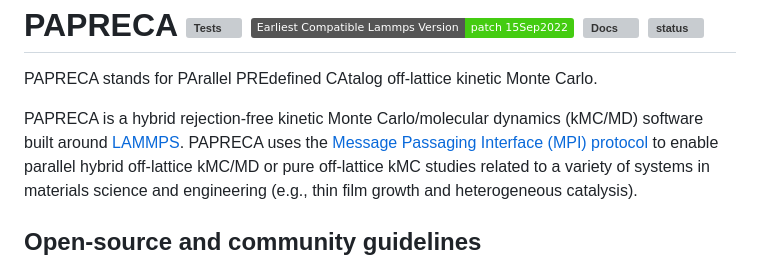
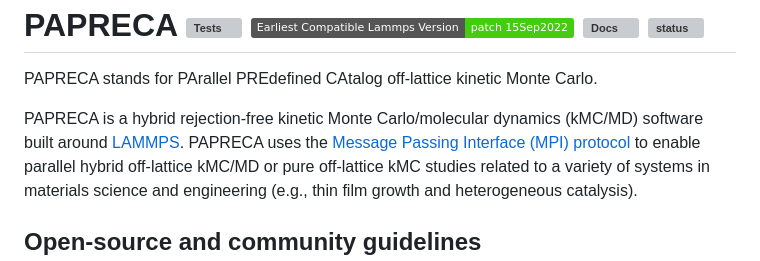
Before and after one commit to sntioudis/papreca, a Markdown page: README.md, the part around the change. GitHub-like rendering; badges without logos; grey boxes are pictures that could not be loaded.

Commit message:
Update README.md
Signed-off-by: Stavros Ntioudis <42137665+sntioudis@users.noreply.github.com>

```diff
--- a/README.md
+++ b/README.md
@@ -6,7 +6,7 @@ PAPRECA
 ========
 PAPRECA stands for PArallel PREdefined CAtalog off-lattice kinetic Monte Carlo.
 
-PAPRECA is a hybrid rejection-free kinetic Monte Carlo/molecular dynamics (kMC/MD) software built around [LAMMPS](https://github.com/lammps/lammps). PAPRECA uses the [Message Passaging Interface (MPI) protocol](https://en.wikipedia.org/wiki/Message_Passing_Interface)
+PAPRECA is a hybrid rejection-free kinetic Monte Carlo/molecular dynamics (kMC/MD) software built around [LAMMPS](https://github.com/lammps/lammps). PAPRECA uses the [Message Passing Interface (MPI) protocol](https://en.wikipedia.org/wiki/Message_Passing_Interface)
 to enable parallel hybrid off-lattice kMC/MD or pure off-lattice kMC studies related to a variety of systems in materials science and engineering (e.g., thin film growth and heterogeneous catalysis).
 
 Open-source and community guidelines
```
